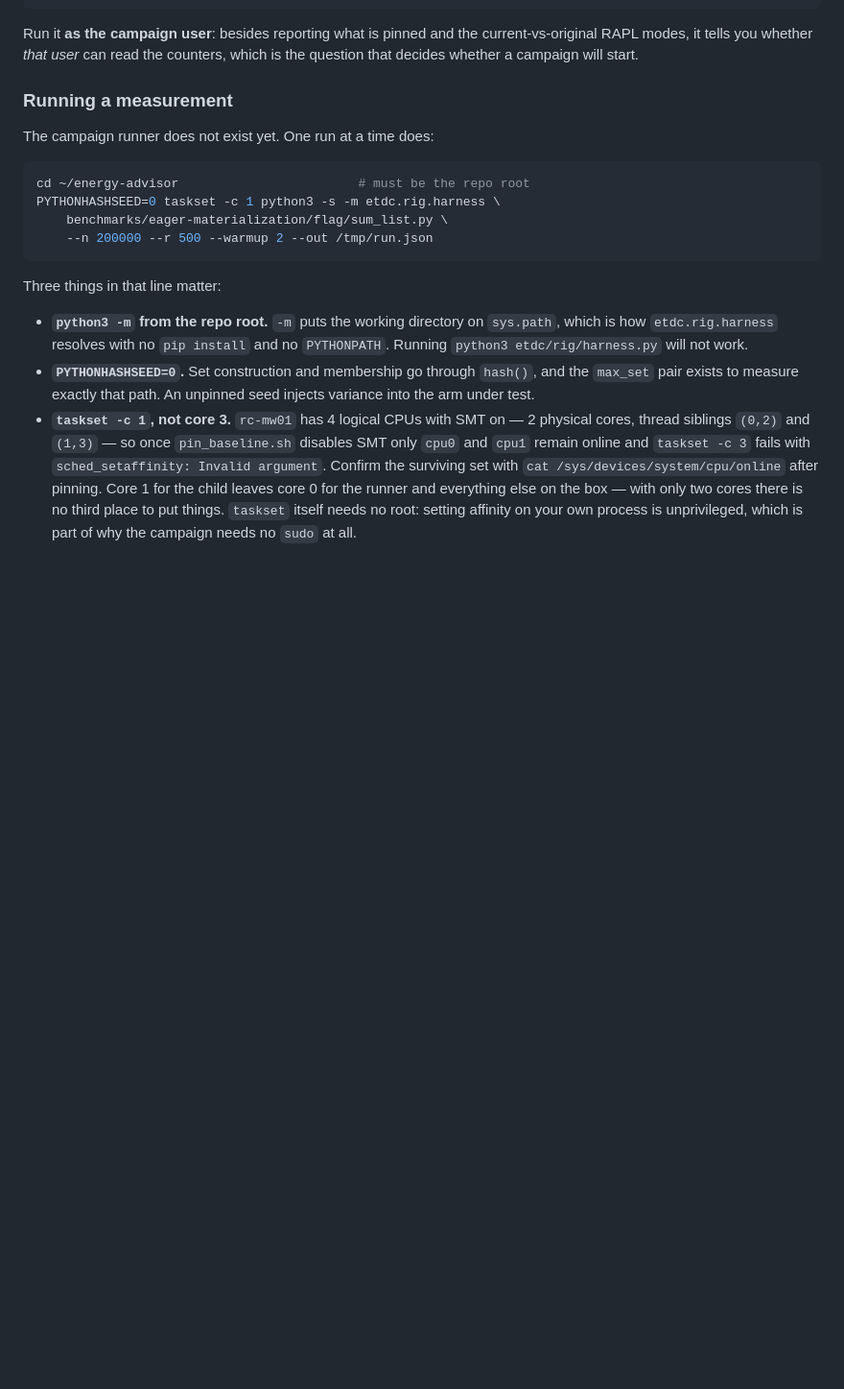
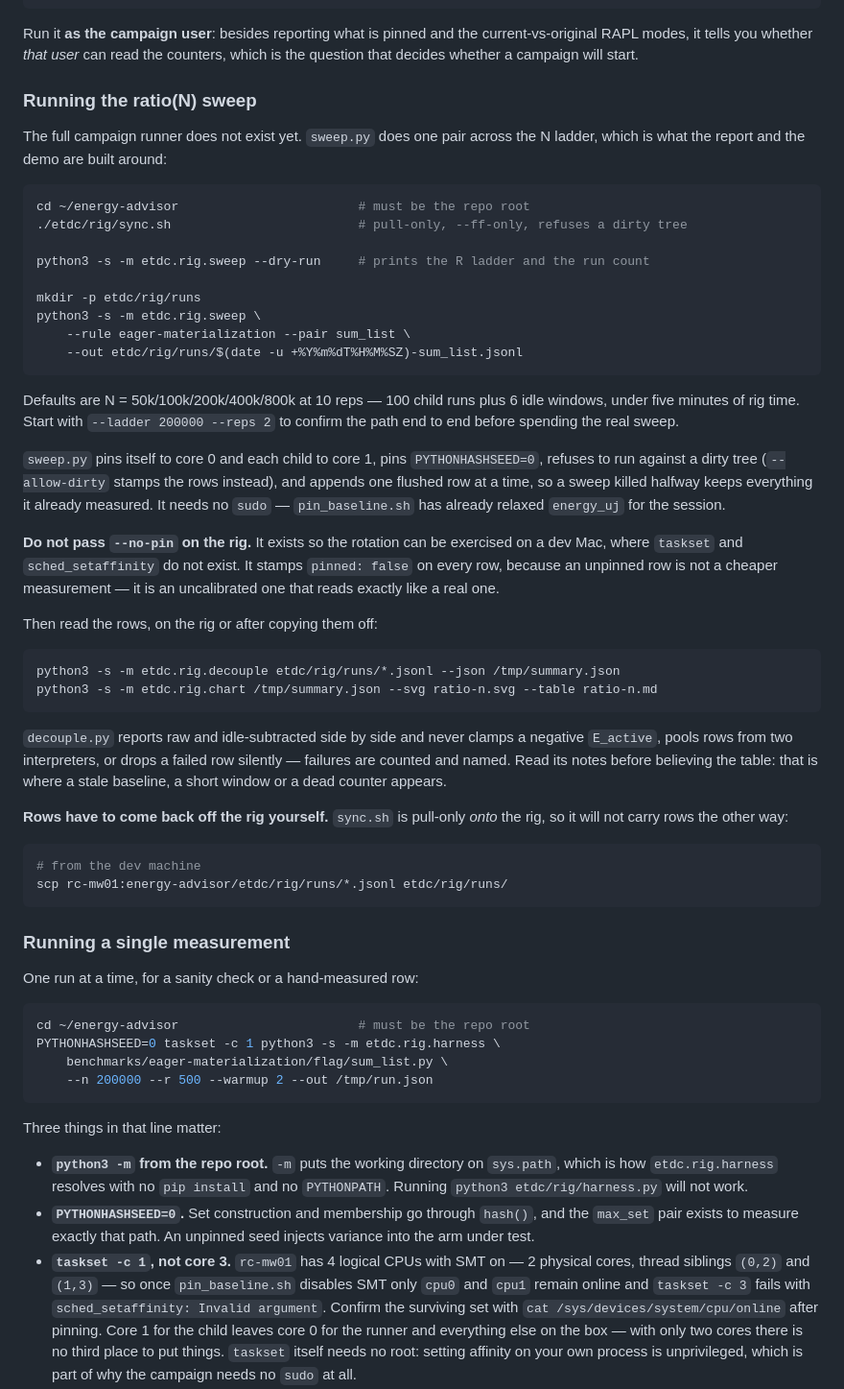
Before and after one commit to msmekka/energy-advisor, a Markdown page: etdc/rig/README.md, the part around one of its changes. Shown at 96% size. GitHub-like rendering; blank space fills up the shorter version.

````diff
--- a/etdc/rig/README.md
+++ b/etdc/rig/README.md
@@ -83,9 +83,64 @@ Run it **as the campaign user**: besides reporting what is pinned and the
 current-vs-original RAPL modes, it tells you whether *that user* can read the
 counters, which is the question that decides whether a campaign will start.
 
-### Running a measurement
+### Running the ratio(N) sweep
 
-The campaign runner does not exist yet. One run at a time does:
+The full campaign runner does not exist yet. `sweep.py` does one pair across
+the N ladder, which is what the report and the demo are built around:
+
+```sh
+cd ~/energy-advisor                        # must be the repo root
+./etdc/rig/sync.sh                         # pull-only, --ff-only, refuses a dirty tree
+
+python3 -s -m etdc.rig.sweep --dry-run     # prints the R ladder and the run count
+
+mkdir -p etdc/rig/runs
+python3 -s -m etdc.rig.sweep \
+    --rule eager-materialization --pair sum_list \
+    --out etdc/rig/runs/$(date -u +%Y%m%dT%H%M%SZ)-sum_list.jsonl
+```
+
+Defaults are N = 50k/100k/200k/400k/800k at 10 reps — 100 child runs plus 6
+idle windows, under five minutes of rig time. Start with
+`--ladder 200000 --reps 2` to confirm the path end to end before spending the
+real sweep.
+
+`sweep.py` pins itself to core 0 and each child to core 1, pins
+`PYTHONHASHSEED=0`, refuses to run against a dirty tree (`--allow-dirty`
+stamps the rows instead), and appends one flushed row at a time, so a sweep
+killed halfway keeps everything it already measured. It needs no `sudo` —
+`pin_baseline.sh` has already relaxed `energy_uj` for the session.
+
+**Do not pass `--no-pin` on the rig.** It exists so the rotation can be
+exercised on a dev Mac, where `taskset` and `sched_setaffinity` do not exist.
+It stamps `pinned: false` on every row, because an unpinned row is not a
+cheaper measurement — it is an uncalibrated one that reads exactly like a real
+one.
+
+Then read the rows, on the rig or after copying them off:
+
+```sh
+python3 -s -m etdc.rig.decouple etdc/rig/runs/*.jsonl --json /tmp/summary.json
+python3 -s -m etdc.rig.chart /tmp/summary.json --svg ratio-n.svg --table ratio-n.md
+```
+
+`decouple.py` reports raw and idle-subtracted side by side and never clamps a
+negative `E_active`, pools rows from two interpreters, or drops a failed row
+silently — failures are counted and named. Read its notes before believing the
+table: that is where a stale baseline, a short window or a dead counter
+appears.
+
+**Rows have to come back off the rig yourself.** `sync.sh` is pull-only *onto*
+the rig, so it will not carry rows the other way:
+
+```sh
+# from the dev machine
+scp rc-mw01:energy-advisor/etdc/rig/runs/*.jsonl etdc/rig/runs/
+```
+
+### Running a single measurement
+
+One run at a time, for a sanity check or a hand-measured row:
 
 ```sh
 cd ~/energy-advisor                        # must be the repo root
````
Also changed, not shown: other parts of etdc/rig/README.md (+41 -0 lines).
